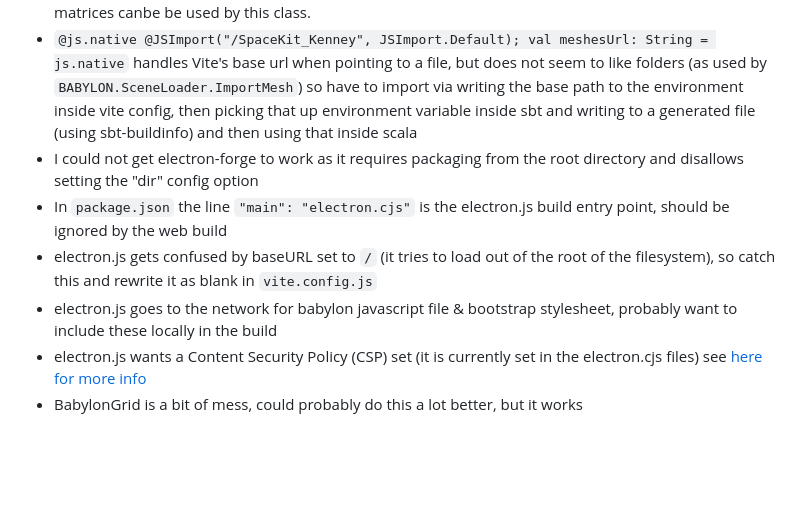
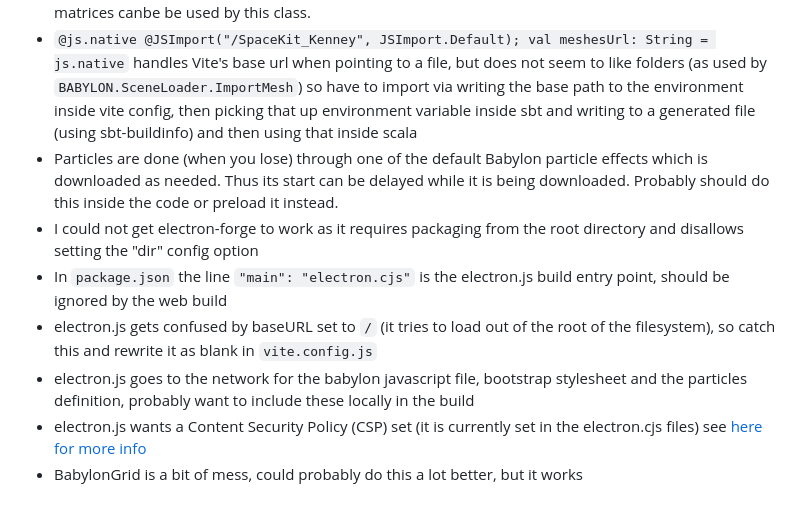
Before and after one commit to jarrahtech/HexTacToe, a Markdown page: README.md, the part around the change. Rendered like a GitHub page; blank space fills up the shorter version.

Commit message:
particles note

```diff
--- a/README.md
+++ b/README.md
@@ -43,9 +43,10 @@ Also:
 * ShaderMaterial has been proxied with ParameterisedShaderMaterial so that the values of the shader parameters can have getters as well as setter. This is useful for tweening.
 * Some of the proxied setter methods in ParameterisedShaderMaterial are commented out (now in the kassite library). This is because compiler errors resulted if any of them were active - they are ambigous which is probably something to do with how these parameters are seen in javascript. So 2x2 & 3x3 matrices canbe be used by this class.
 * `@js.native @JSImport("/SpaceKit_Kenney", JSImport.Default); val meshesUrl: String = js.native` handles Vite's base url when pointing to a file, but does not seem to like folders (as used by `BABYLON.SceneLoader.ImportMesh`) so have to import via writing the base path to the environment inside vite config, then picking that up environment variable inside sbt and writing to a generated file (using sbt-buildinfo) and then using that inside scala
+* Particles are done (when you lose) through one of the default Babylon particle effects which is downloaded as needed. Thus its start can be delayed while it is being downloaded. Probably should do this inside the code or preload it instead.
 * I could not get electron-forge to work as it requires packaging from the root directory and disallows setting the "dir" config option
 * In `package.json` the line `"main": "electron.cjs"` is the electron.js build entry point, should be ignored by the web build
 * electron.js gets confused by baseURL set to `/` (it tries to load out of the root of the filesystem), so catch this and rewrite it as blank in `vite.config.js`
-* electron.js goes to the network for babylon javascript file & bootstrap stylesheet, probably want to include these locally in the build
+* electron.js goes to the network for the babylon javascript file, bootstrap stylesheet and the particles definition, probably want to include these locally in the build
 * electron.js wants a Content Security Policy (CSP) set (it is currently set in the electron.cjs files) see [here for more info](https://www.electronjs.org/docs/latest/tutorial/security#7-define-a-content-security-policy)
 * BabylonGrid is a bit of mess, could probably do this a lot better, but it works
```
